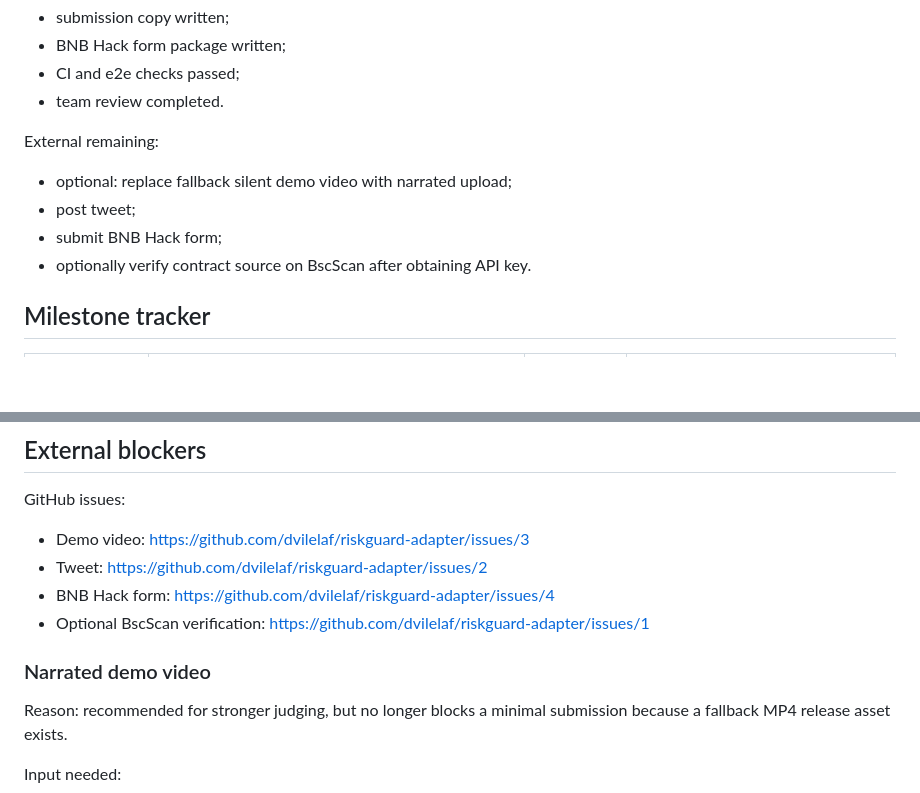
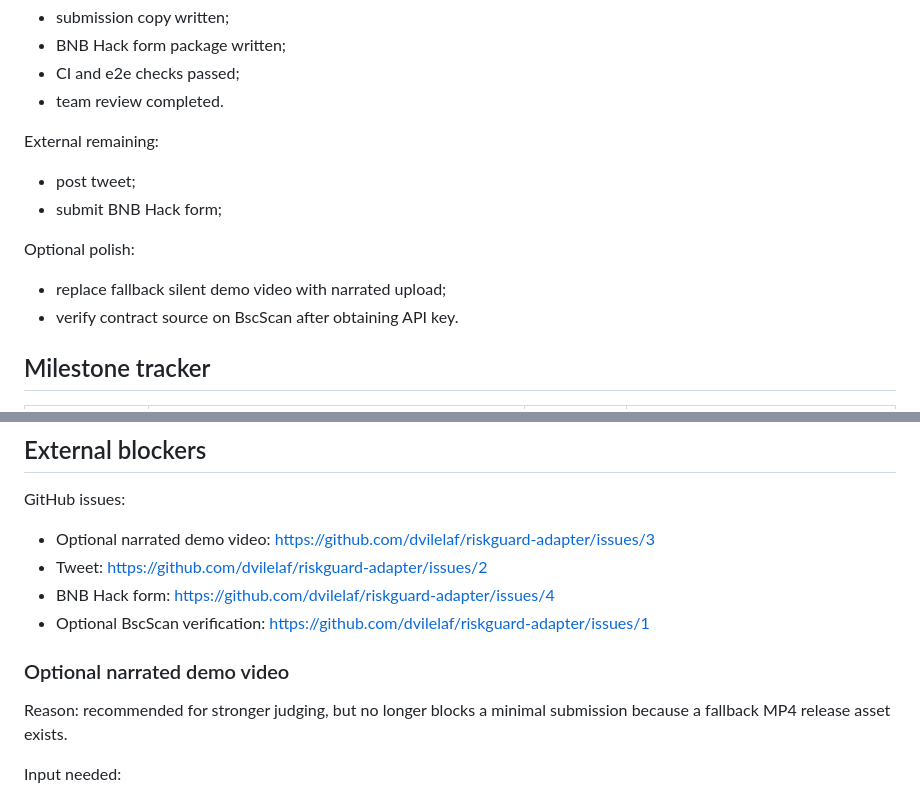
Before and after one commit to dvilelaf/riskguard-adapter, a Markdown page: docs/submission-tracker.md, 2 parts joined by grey strips. Drawn GitHub-style; blank space fills up the shorter version.

Commit message:
docs: mark video fallback as complete

```diff
--- a/docs/submission-tracker.md
+++ b/docs/submission-tracker.md
@@ -32,10 +32,13 @@ Completed locally:
 
 External remaining:
 
-- optional: replace fallback silent demo video with narrated upload;
 - post tweet;
 - submit BNB Hack form;
-- optionally verify contract source on BscScan after obtaining API key.
+
+Optional polish:
+
+- replace fallback silent demo video with narrated upload;
+- verify contract source on BscScan after obtaining API key.
 
 ## Milestone tracker
 
@@ -99,7 +102,7 @@ Expected:
 
 GitHub issues:
 
-- Demo video:
+- Optional narrated demo video:
   https://github.com/dvilelaf/riskguard-adapter/issues/3
 - Tweet:
   https://github.com/dvilelaf/riskguard-adapter/issues/2
@@ -108,7 +111,7 @@ GitHub issues:
 - Optional BscScan verification:
   https://github.com/dvilelaf/riskguard-adapter/issues/1
 
-### Narrated demo video
+### Optional narrated demo video
 
 Reason: recommended for stronger judging, but no longer blocks a minimal
 submission because a fallback MP4 release asset exists.
```
